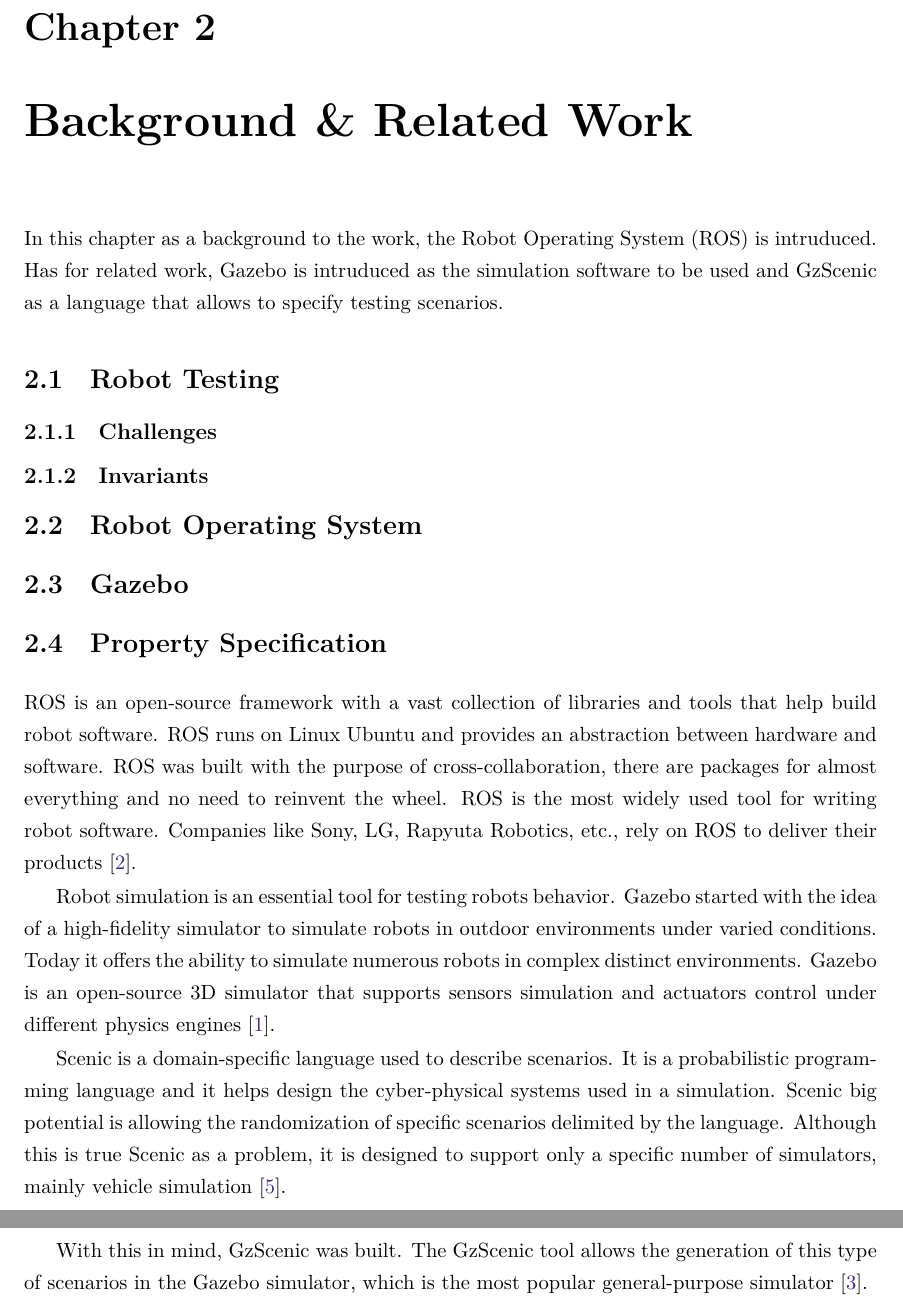
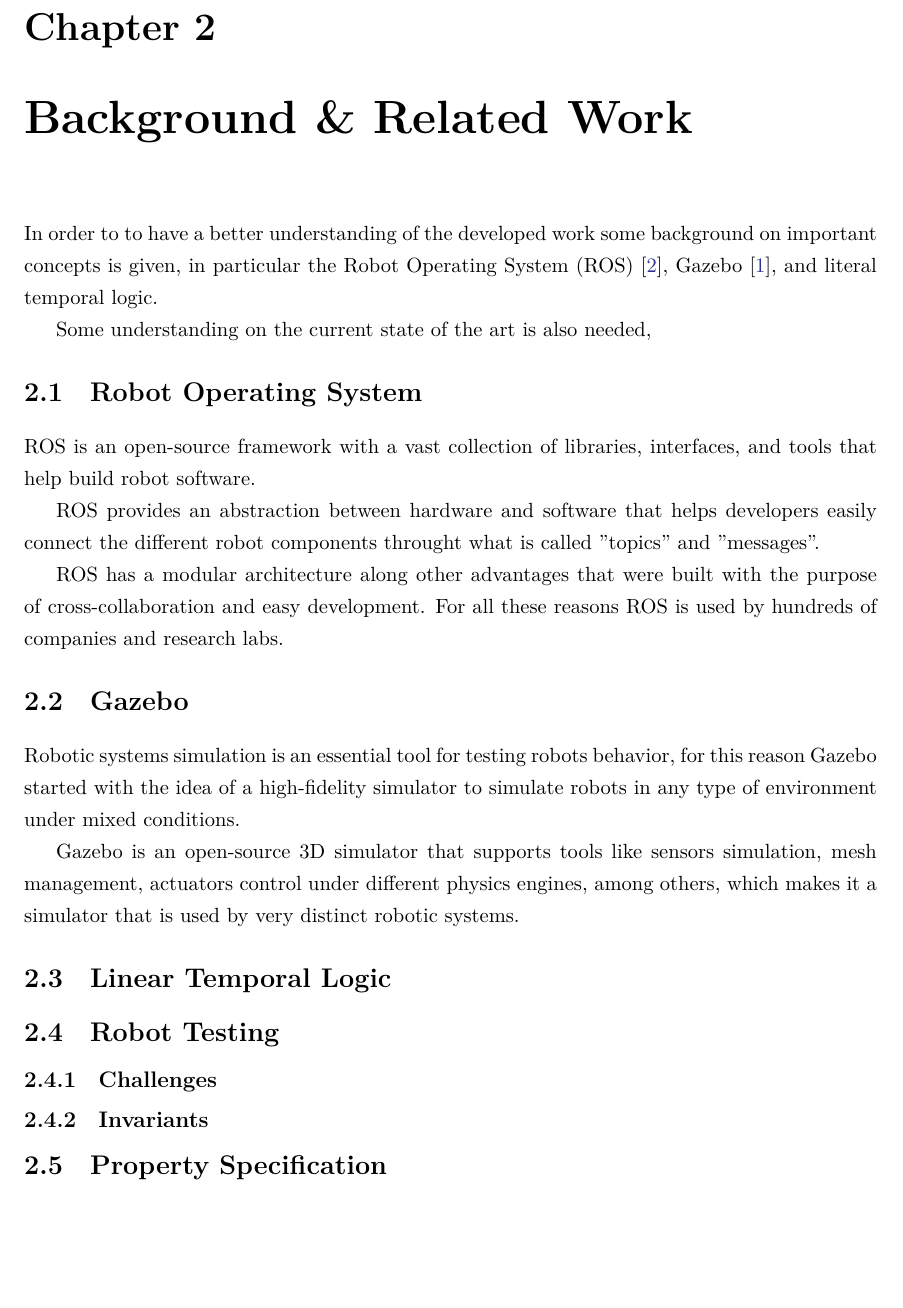
Before and after one commit to ricardocajo/thesis, a LaTeX thesis (main.tex, which reads chapters/background.tex): two parts of pages 23 and 24 of 29 before the commit and part of page 23 of 29 after it, the two joined at a grey line, cut so that both start at the same text, the shorter picture padded with empty space. Compiled offline with XeLaTeX.

Commit message:
ros and gazebo background
ros and gazebo background

```diff
--- a/chapters/background.tex
+++ b/chapters/background.tex
@@ -2,10 +2,36 @@
 \chapter{Background \& Related Work}
 \label{chap:background}
 
-In this chapter as a background to the work,
-the Robot Operating System (ROS) is intruduced.
-Has for related work, Gazebo is intruduced as the simulation software to be used
-and GzScenic as a language that allows to specify testing scenarios.
+In order to to have a better understanding of the developed work some background on important concepts is given, in particular the Robot Operating System (ROS)~\cite{Ros}, Gazebo~\cite{Gazebo}, and literal temporal logic.
+
+Some understanding on the current state of the art is also needed,
+
+% ------------------------------------------------------------------------------
+% ROS
+\section{Robot Operating System}
+\label{sec:ros}
+
+ROS is an open-source framework with a vast collection of libraries, interfaces, and tools that help build robot software.
+
+ROS provides an abstraction between hardware and software that helps developers easily connect the different robot components throught what is called "topics" and "messages".
+
+ROS has a modular architecture along other advantages that were built with the purpose of cross-collaboration and easy development. For all these reasons ROS is used by hundreds of companies and research labs.
+
+% ------------------------------------------------------------------------------
+% Gazebo
+\section{Gazebo}
+\label{sec:gazebo}
+
+Robotic systems simulation is an essential tool for testing robots behavior, for this reason Gazebo started with the idea of a high-fidelity simulator to simulate robots in any type of environment under mixed conditions.
+
+Gazebo is an open-source 3D simulator that supports tools like sensors simulation, mesh management, actuators control under different physics engines, among others, which makes it a simulator that is used by very distinct robotic systems.
+
+% ------------------------------------------------------------------------------
+% Linear Temporal Logic
+\section{Linear Temporal Logic}
+\label{sec:ltl}
+
+
 
 % ------------------------------------------------------------------------------
 % Property Specification
@@ -17,48 +43,6 @@ and GzScenic as a language that allows to specify testing scenarios.
 \subsection{Invariants}
 
 % ------------------------------------------------------------------------------
-% ROS
-\section{Robot Operating System}
-\label{sec:ros}
-
-% ------------------------------------------------------------------------------
-% Gazebo
-\section{Gazebo}
-\label{sec:gazebo}
-
-% ------------------------------------------------------------------------------
 % Property Specification
 \section{Property Specification}
 \label{sec:propspecification}
-
-
-ROS is an open-source framework with a vast collection
-of libraries and tools that help build robot software.
-ROS runs on Linux Ubuntu and provides an abstraction between hardware and software.
-ROS was built with the purpose of cross-collaboration, there are
-packages for almost everything and no need to reinvent the wheel.
-ROS is the most widely used tool for writing robot software.
-Companies like Sony, LG, Rapyuta Robotics, etc., rely on ROS to deliver their products~\cite{Ros}.
-
-\par
-
-Robot simulation is an essential tool for testing robots behavior.
-Gazebo started with the idea of a high-fidelity simulator to simulate
-robots in outdoor environments under varied conditions.
-Today it offers the ability to simulate numerous robots in complex distinct environments.
-Gazebo is an open-source 3D simulator that supports sensors simulation
-and actuators control under different physics engines~\cite{Gazebo}.
-
-\par
-
-Scenic is a domain-specific language used to describe scenarios.
-It is a probabilistic programming language and it helps design the
-cyber-physical systems used in a simulation.
-Scenic big potential is allowing the randomization of specific scenarios delimited by the language.
-Although this is true Scenic as a problem, it is designed to support only
-a specific number of simulators, mainly vehicle simulation~\cite{Scenic}.
-
-\par
-
-With this in mind, GzScenic was built. The GzScenic tool allows the generation of this type of
-scenarios in the Gazebo simulator, which is the most popular general-purpose simulator~\cite{GzScenic}.
```
Also changed, not shown: chapters/approach.tex (line endings or trailing spaces), chapters/introduction.tex (line endings or trailing spaces), main.pdf.
